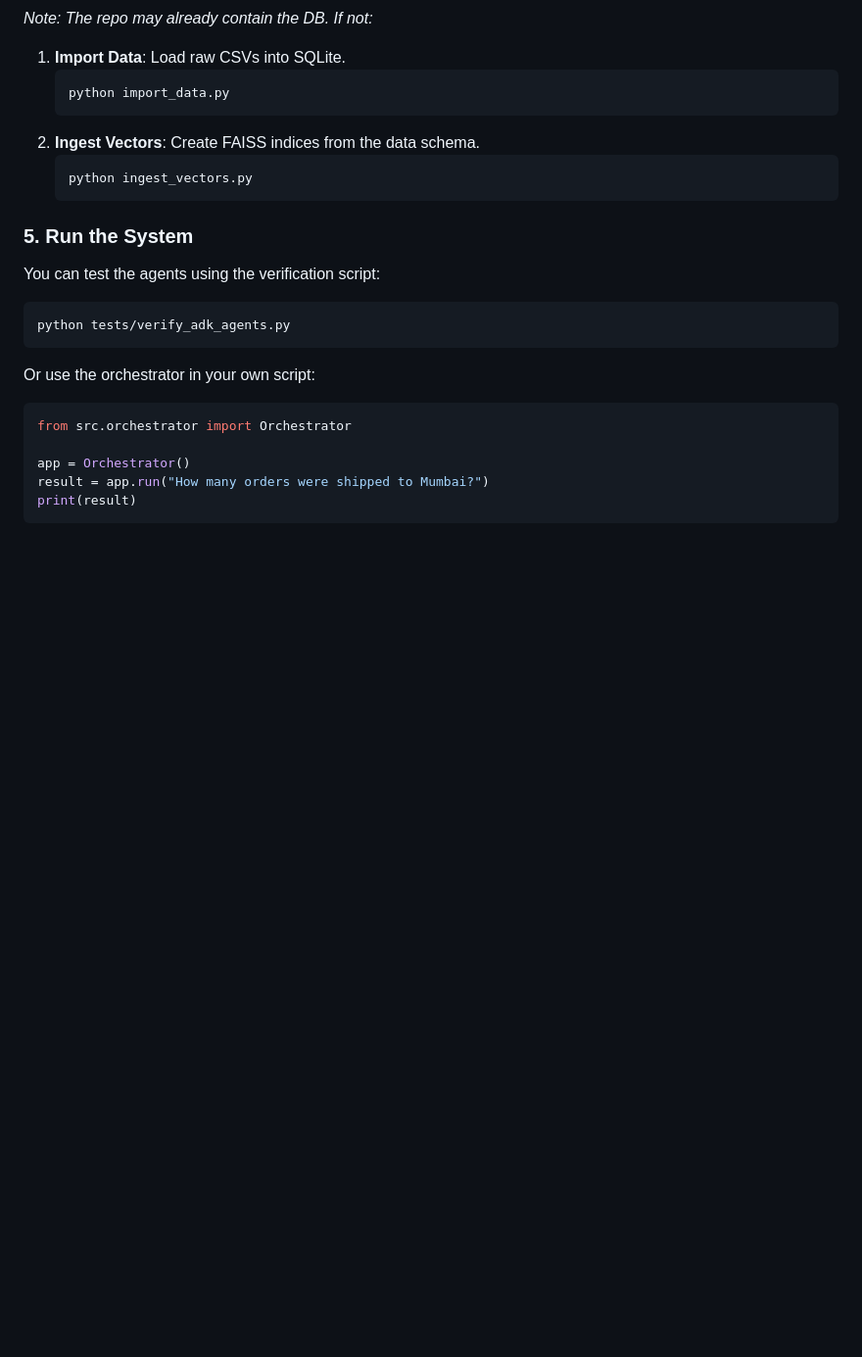
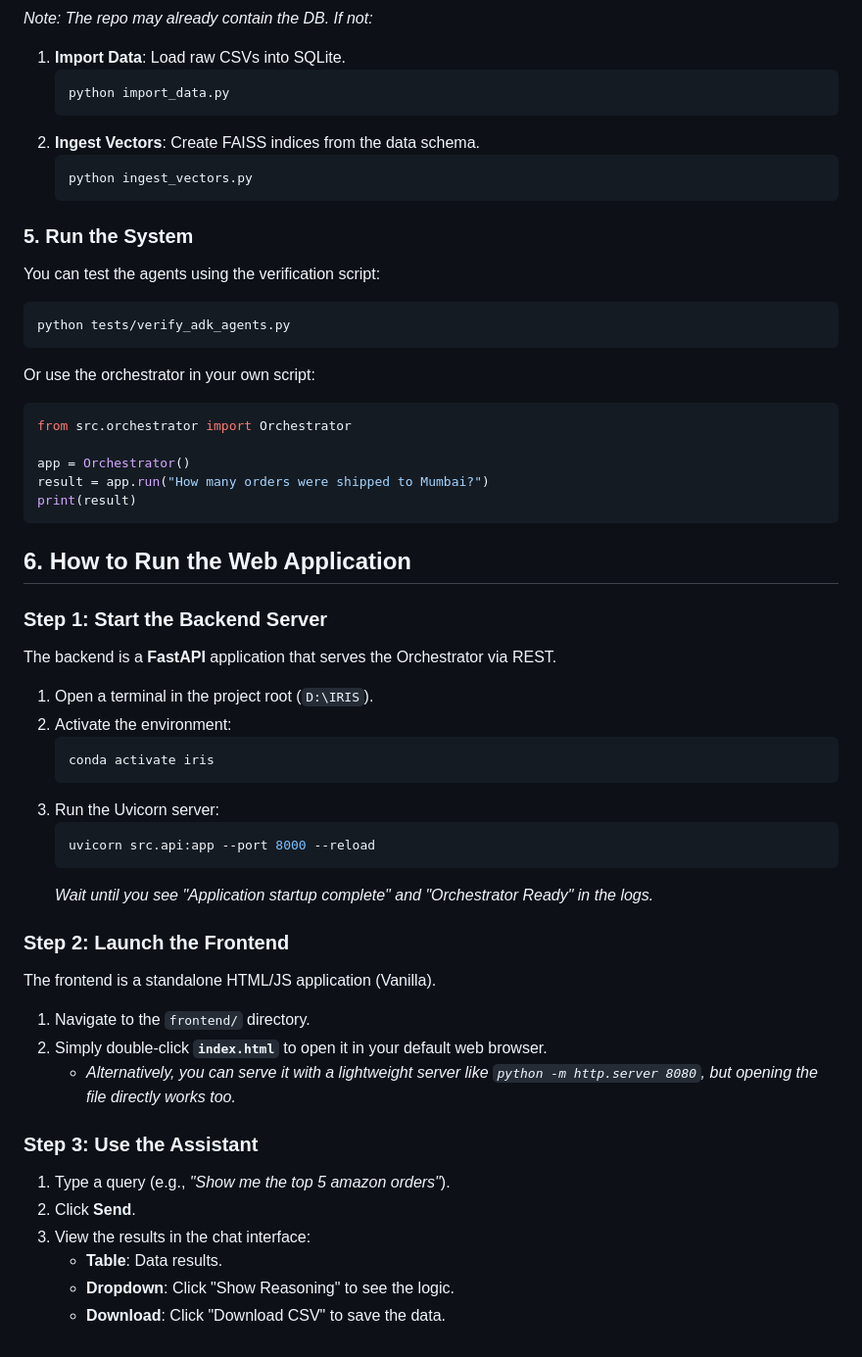
Before and after one commit to novoforce/IRIS, a Markdown page: README.md, the part around the change. Shown: that part at 98% size. Rendered like a GitHub page; blank space fills up the shorter version.

Commit message:
docs: add web app run instructions to README

````diff
--- a/README.md
+++ b/README.md
@@ -155,3 +155,34 @@ app = Orchestrator()
 result = app.run("How many orders were shipped to Mumbai?")
 print(result)
 ```
+
+## 6. How to Run the Web Application
+
+### Step 1: Start the Backend Server
+The backend is a **FastAPI** application that serves the Orchestrator via REST.
+
+1.  Open a terminal in the project root (`D:\IRIS`).
+2.  Activate the environment:
+    ```bash
+    conda activate iris
+    ```
+3.  Run the Uvicorn server:
+    ```bash
+    uvicorn src.api:app --port 8000 --reload
+    ```
+    *Wait until you see "Application startup complete" and "Orchestrator Ready" in the logs.*
+
+### Step 2: Launch the Frontend
+The frontend is a standalone HTML/JS application (Vanilla).
+
+1.  Navigate to the `frontend/` directory.
+2.  Simply double-click **`index.html`** to open it in your default web browser.
+    *   *Alternatively, you can serve it with a lightweight server like `python -m http.server 8080`, but opening the file directly works too.*
+
+### Step 3: Use the Assistant
+1.  Type a query (e.g., *"Show me the top 5 amazon orders"*).
+2.  Click **Send**.
+3.  View the results in the chat interface:
+    *   **Table**: Data results.
+    *   **Dropdown**: Click "Show Reasoning" to see the logic.
+    *   **Download**: Click "Download CSV" to save the data.
````
